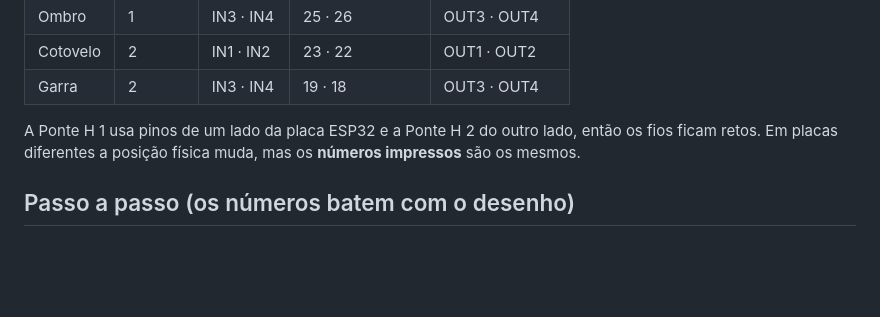
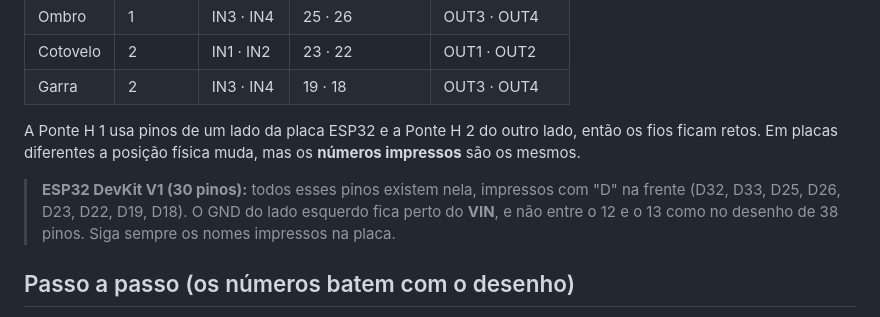
Before and after one commit to Guitinz11/pfinal, a Markdown page: tutorial/04-ligacao-eletrica.md, the part around the change. GitHub-like rendering; blank space fills up the shorter version.

```diff
--- a/tutorial/04-ligacao-eletrica.md
+++ b/tutorial/04-ligacao-eletrica.md
@@ -20,6 +20,10 @@ sob comando do ESP32. Cada L298N controla 2 motores, por isso são 2 módulos.
 
 A Ponte H 1 usa pinos de um lado da placa ESP32 e a Ponte H 2 do outro lado, então os fios
 ficam retos. Em placas diferentes a posição física muda, mas os **números impressos** são os mesmos.
+
+> **ESP32 DevKit V1 (30 pinos):** todos esses pinos existem nela, impressos com "D" na frente
+> (D32, D33, D25, D26, D23, D22, D19, D18). O GND do lado esquerdo fica perto do **VIN**, e não
+> entre o 12 e o 13 como no desenho de 38 pinos. Siga sempre os nomes impressos na placa.
 
 ## Passo a passo (os números batem com o desenho)
 
```
Also changed, not shown: tutorial/00-teste-rapido.md (+8 -5 lines), tutorial/03-gravar-firmware.md (+1 -1 lines), docs/img/teste-1-ponte-h.png, 1 other file.
